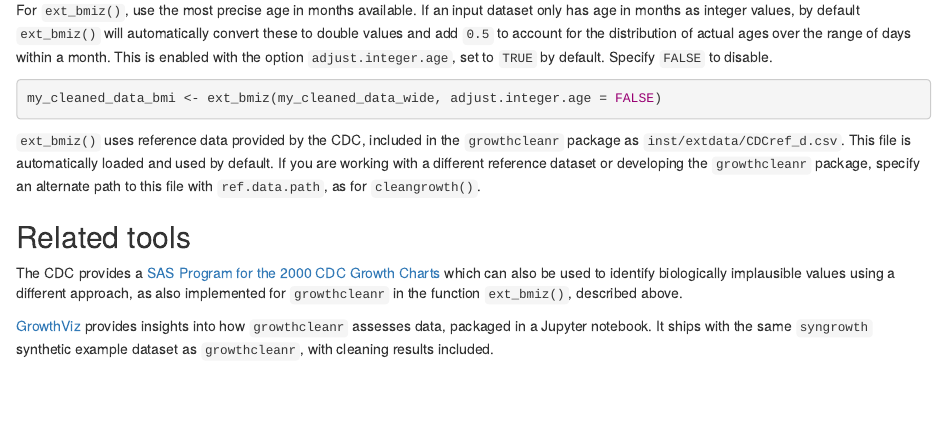
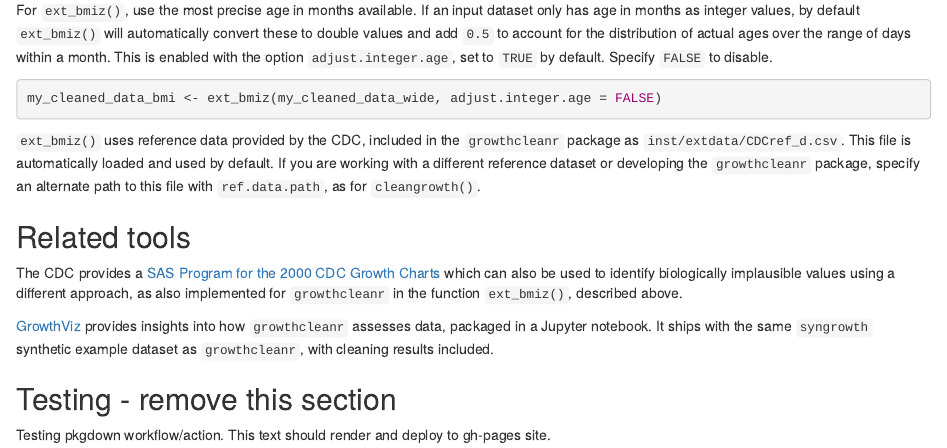
Before and after one commit to mitre/growthcleanr, an R Markdown document (vignettes/utilities.Rmd): the page in a window 1100 px wide, from 3360 px down. Rendered offline with R 4.5, knitr and Pandoc, with nearby package versions.

Commit message:
Update utilities.Rmd
Testing pkgdown action.

```diff
--- a/vignettes/utilities.Rmd
+++ b/vignettes/utilities.Rmd
@@ -231,3 +231,7 @@ also implemented for `growthcleanr` in the function `ext_bmiz()`, described abov
 `growthcleanr` assesses data, packaged in a Jupyter notebook. It ships with the
 same `syngrowth` synthetic example dataset as `growthcleanr`, with cleaning
 results included.
+
+## Testing - remove this section
+
+Testing pkgdown workflow/action. This text should render and deploy to gh-pages site.
```
